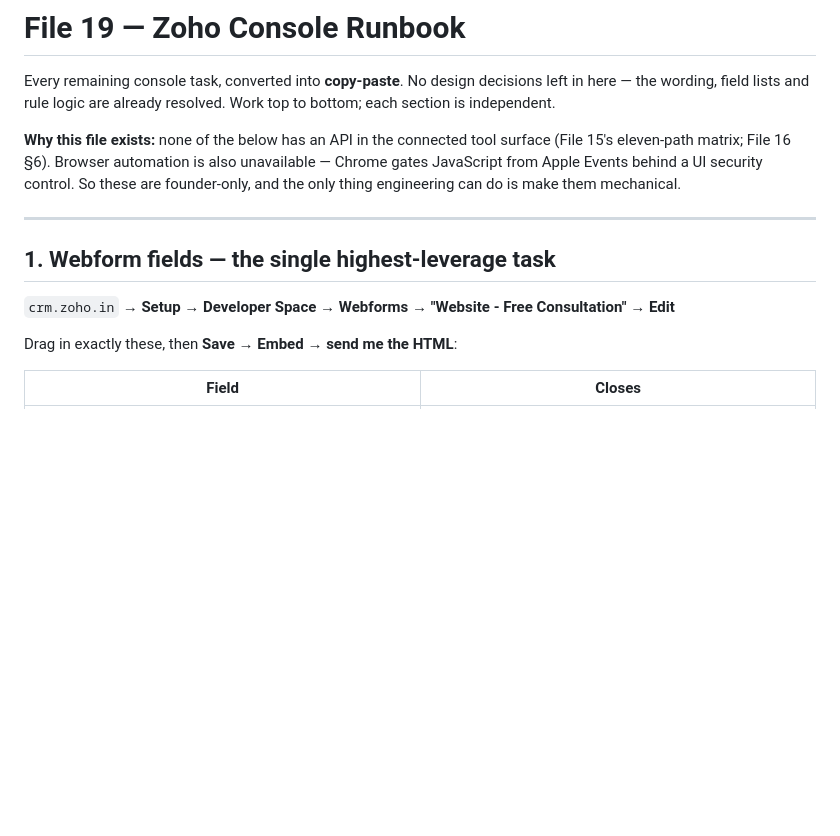
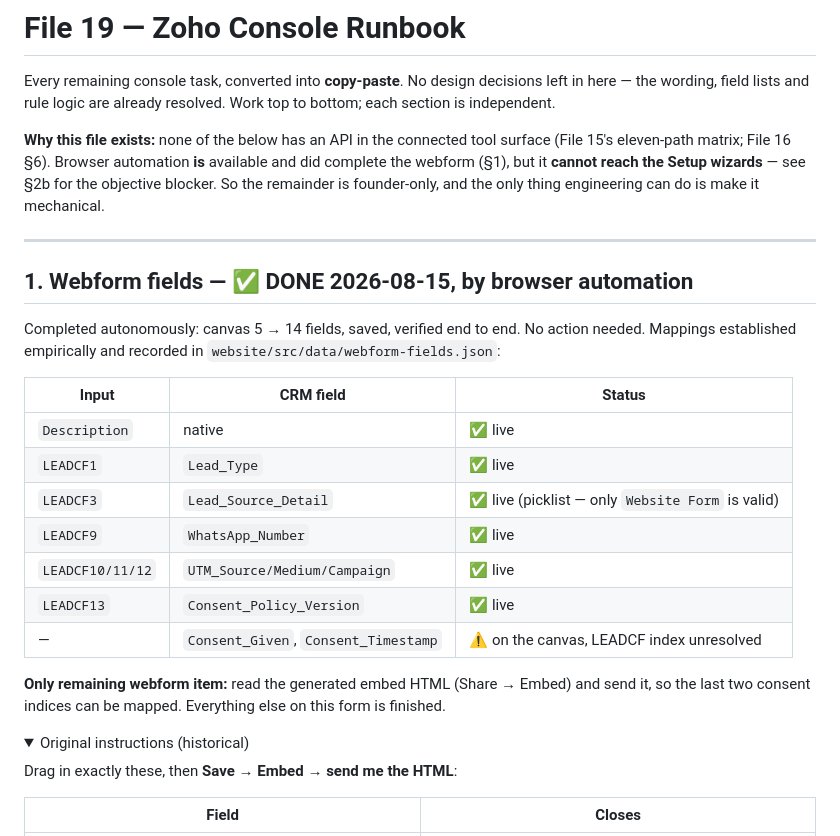
Before and after one commit to rahulsquest/richenquest-platform, a Markdown page: docs/19-zoho-console-runbook.md, the part around one of its changes. GitHub-like rendering; folded sections open; blank space fills up the shorter version.

Commit message:
docs: correct two stale statements in File 19
The header still claimed browser automation was unavailable — it is available and
completed the webform; what it cannot do is reach Setup wizards (§2b). And §1
still listed the webform edit as pending founder work when it was finished
autonomously on 2026-08-15.

§1 now shows the verified LEADCF mapping table and narrows the remaining ask to
one item: the embed HTML, needed only for the last two consent indices. Original
instructions kept in a collapsed block for history.

Co-Authored-By: Claude Opus 5 <noreply@anthropic.com>

```diff
--- a/docs/19-zoho-console-runbook.md
+++ b/docs/19-zoho-console-runbook.md
@@ -5,15 +5,31 @@ the wording, field lists and rule logic are already resolved. Work top to bottom
 independent.
 
 **Why this file exists:** none of the below has an API in the connected tool surface (File 15's
-eleven-path matrix; File 16 §6). Browser automation is also unavailable — Chrome gates JavaScript
-from Apple Events behind a UI security control. So these are founder-only, and the only thing
-engineering can do is make them mechanical.
+eleven-path matrix; File 16 §6). Browser automation **is** available and did complete the webform
+(§1), but it **cannot reach the Setup wizards** — see §2b for the objective blocker. So the
+remainder is founder-only, and the only thing engineering can do is make it mechanical.
 
 ---
 
-## 1. Webform fields — the single highest-leverage task
+## 1. Webform fields — ✅ DONE 2026-08-15, by browser automation
 
-`crm.zoho.in` → **Setup → Developer Space → Webforms → "Website - Free Consultation" → Edit**
+Completed autonomously: canvas 5 → 14 fields, saved, verified end to end. No action needed.
+Mappings established empirically and recorded in `website/src/data/webform-fields.json`:
+
+| Input | CRM field | Status |
+|---|---|---|
+| `Description` | native | ✅ live |
+| `LEADCF1` | `Lead_Type` | ✅ live |
+| `LEADCF3` | `Lead_Source_Detail` | ✅ live (picklist — only `Website Form` is valid) |
+| `LEADCF9` | `WhatsApp_Number` | ✅ live |
+| `LEADCF10/11/12` | `UTM_Source/Medium/Campaign` | ✅ live |
+| `LEADCF13` | `Consent_Policy_Version` | ✅ live |
+| — | `Consent_Given`, `Consent_Timestamp` | ⚠️ on the canvas, LEADCF index unresolved |
+
+**Only remaining webform item:** read the generated embed HTML (Share → Embed) and send it, so the
+last two consent indices can be mapped. Everything else on this form is finished.
+
+<details><summary>Original instructions (historical)</summary>
 
 Drag in exactly these, then **Save → Embed → send me the HTML**:
 
```
Also changed, not shown: other parts of docs/19-zoho-console-runbook.md (+2 -0 lines).
